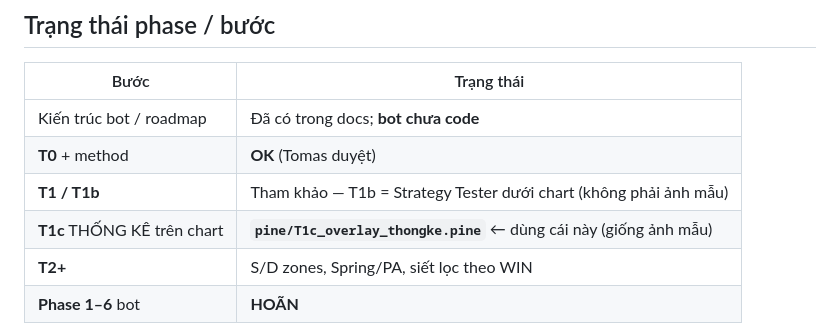
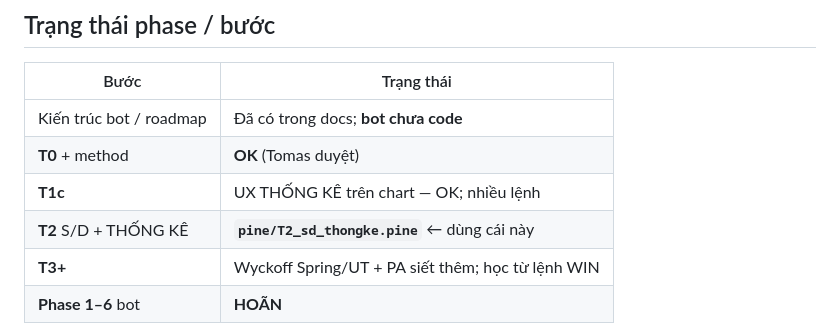
Before and after one commit to thanhquangle1208/trading-system, a Markdown page: docs/HANDOFF.md, the part around the change. Drawn GitHub-style.

Commit message:
docs: point HANDOFF and method roadmap to T2
Co-authored-by: Đỗ Hoài Như <thanhquangle1208@users.noreply.github.com>

```diff
--- a/docs/HANDOFF.md
+++ b/docs/HANDOFF.md
@@ -87,9 +87,9 @@ Trả lời khi quay lại bot; agent cập nhật `project-context.md`.
 |------|------------|
 | Kiến trúc bot / roadmap | Đã có trong docs; **bot chưa code** |
 | **T0** + method | **OK** (Tomas duyệt) |
-| **T1 / T1b** | Tham khảo — T1b = Strategy Tester dưới chart (không phải ảnh mẫu) |
-| **T1c** THỐNG KÊ trên chart | **`pine/T1c_overlay_thongke.pine`** ← dùng cái này (giống ảnh mẫu) |
-| **T2+** | S/D zones, Spring/PA, siết lọc theo WIN |
+| **T1c** | UX THỐNG KÊ trên chart — OK; nhiều lệnh |
+| **T2** S/D + THỐNG KÊ | **`pine/T2_sd_thongke.pine`** ← dùng cái này |
+| **T3+** | Wyckoff Spring/UT + PA siết thêm; học từ lệnh WIN |
 | **Phase 1–6** bot | **HOÃN** |
 
 **Quy tắc agent:** Phương pháp đã OK → được viết T1. T2+ cần Tomas OK từng bước (hoặc bảo “tiếp T2”). Không scaffold Phase 1 bot cho đến “OK Phase 1”.
```
Also changed, not shown: docs/thesis/method-sd-wyckoff-pa.md (+2 -2 lines).
